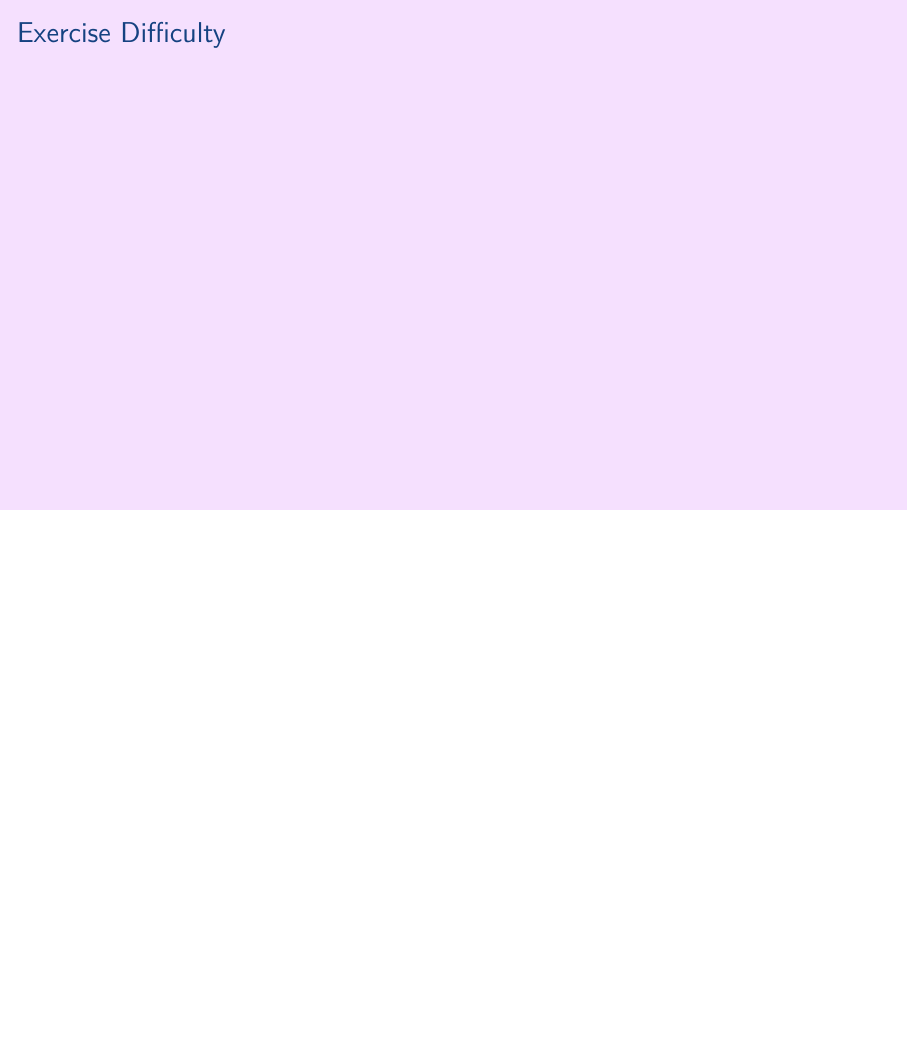
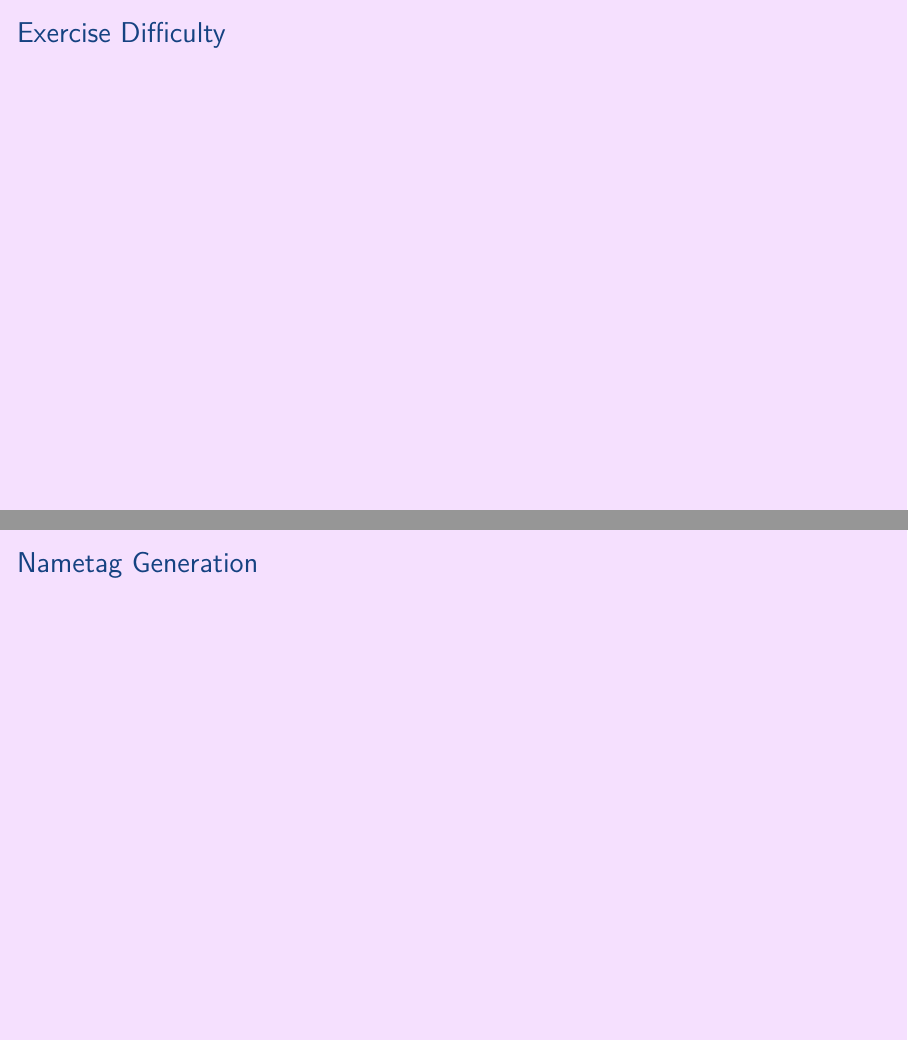
Before and after one commit to aslakjohansen/prosa-latex, LaTeX slides (doc/intermediate_presentation.tex, which reads doc/intermediate_contents.tex): page 21 of 25 before the commit and pages 21 and 22 of 26 after it, the two joined at a grey line, the shorter picture padded with empty space. Compiled offline with XeLaTeX.

Commit message:
Added nametag generation as an example of automation

```diff
--- a/doc/intermediate_contents.tex
+++ b/doc/intermediate_contents.tex
@@ -208,6 +208,13 @@
 
 \end{frame}
 
+\subsection{Nametag Generation}
+\begin{frame}[fragile]
+  \frametitle{Nametag Generation}
+  \vspace{3mm}
+
+\end{frame}
+
 % background color post
 }
 
```
